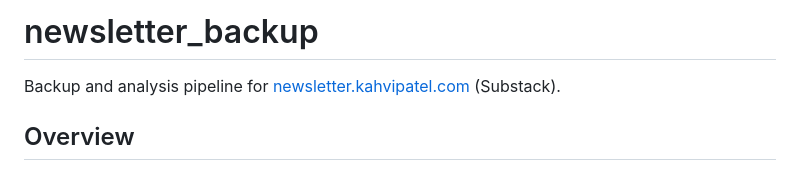
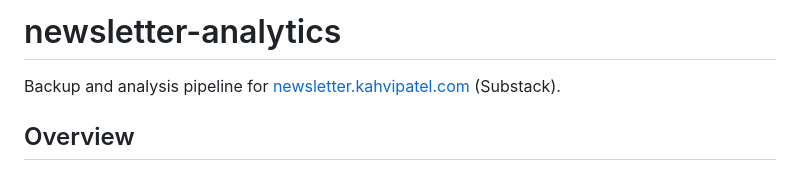
Before and after one commit to iamkahvi/newsletter-analytics, a Markdown page: README.md, the part around the change. Drawn GitHub-style.

Commit message:
Rename project from newsletter_backup to newsletter-analytics

```diff
--- a/README.md
+++ b/README.md
@@ -1,4 +1,4 @@
-# newsletter_backup
+# newsletter-analytics
 
 Backup and analysis pipeline for [newsletter.kahvipatel.com](https://www.newsletter.kahvipatel.com) (Substack).
 
```
